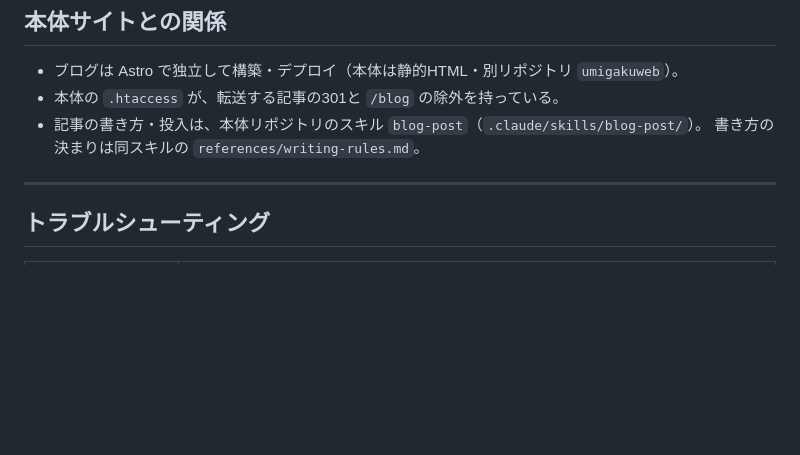
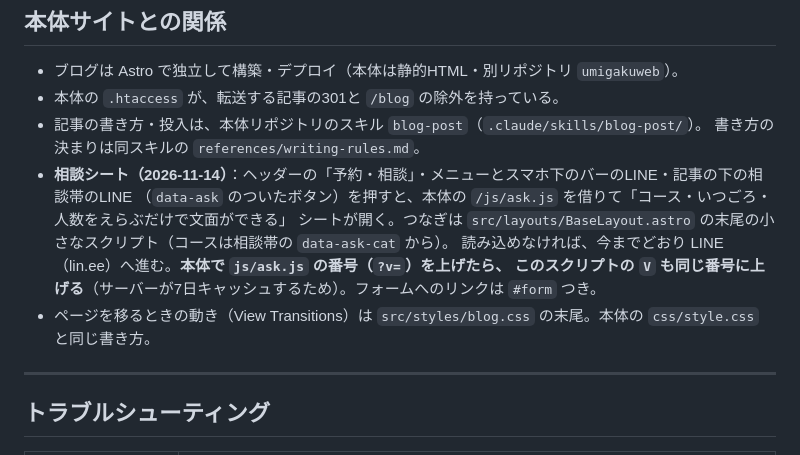
Before and after one commit to tjworld-nft/umigaku-blog, a Markdown page: CLAUDE.md, the part around the change. Drawn GitHub-style; blank space fills up the shorter version.

Commit message:
CLAUDE.md に相談シートのつなぎと、番号を上げる決まりを追記
Co-Authored-By: Claude Fable 5.2 <noreply@anthropic.com>

```diff
--- a/CLAUDE.md
+++ b/CLAUDE.md
@@ -214,6 +214,12 @@ Sanity の画像CDNに幅・形式（`auto=format`）・画質を指定する。
 - 本体の `.htaccess` が、転送する記事の301と `/blog` の除外を持っている。
 - 記事の書き方・投入は、本体リポジトリのスキル `blog-post`（`.claude/skills/blog-post/`）。
   書き方の決まりは同スキルの `references/writing-rules.md`。
+- **相談シート（2026-11-14）**：ヘッダーの「予約・相談」・メニューとスマホ下のバーのLINE・記事の下の相談帯のLINE
+  （`data-ask` のついたボタン）を押すと、本体の `/js/ask.js` を借りて「コース・いつごろ・人数をえらぶだけで文面ができる」
+  シートが開く。つなぎは `src/layouts/BaseLayout.astro` の末尾の小さなスクリプト（コースは相談帯の `data-ask-cat` から）。
+  読み込めなければ、今までどおり LINE（lin.ee）へ進む。**本体で `js/ask.js` の番号（`?v=`）を上げたら、
+  このスクリプトの `V` も同じ番号に上げる**（サーバーが7日キャッシュするため）。フォームへのリンクは `#form` つき。
+- ページを移るときの動き（View Transitions）は `src/styles/blog.css` の末尾。本体の `css/style.css` と同じ書き方。
 
 ---
 
```
